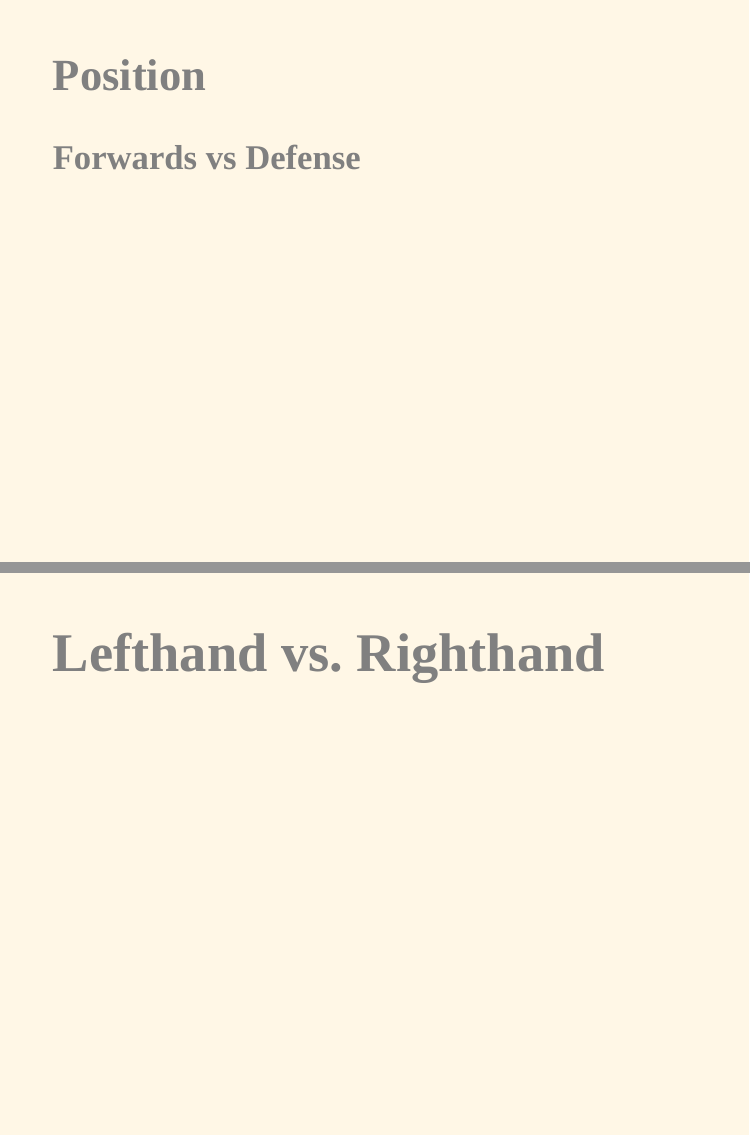
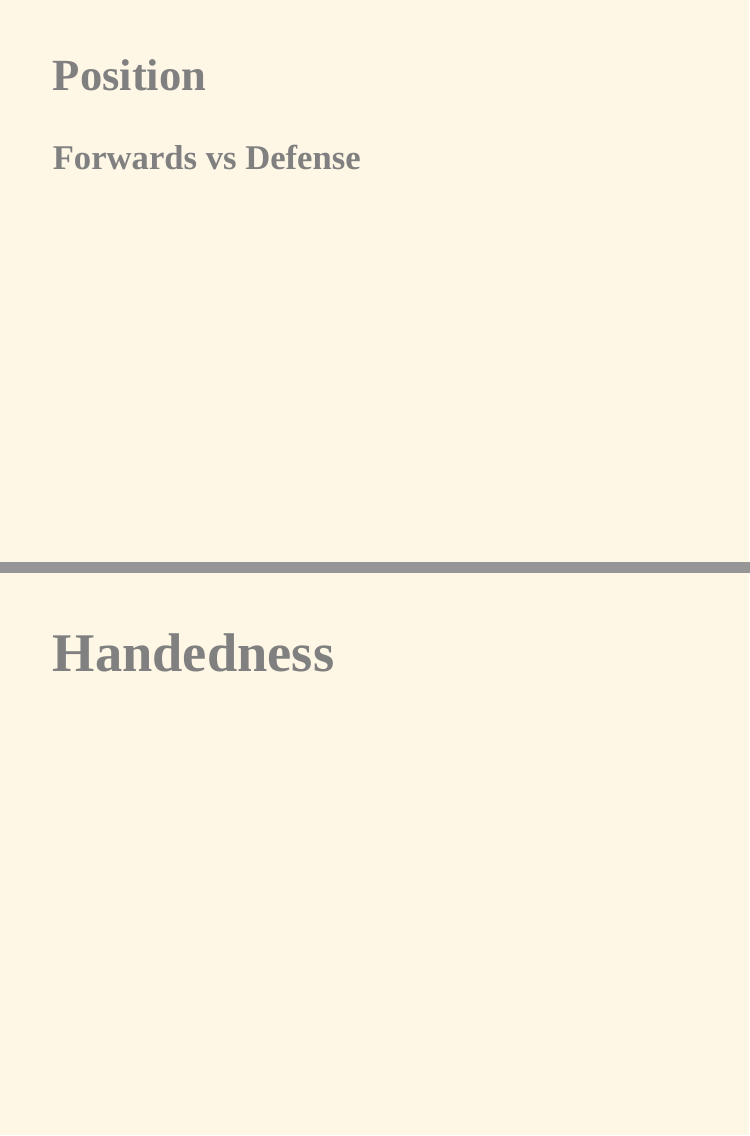
Before and after one commit to cedudley18/EDAMoneypuck, an R Markdown document (moneypuckpres.Rmd): pages 13 and 14 of 18, joined at a grey line. Rendered offline with R 4.5, knitr and Pandoc, with nearby package versions; the code chunks are not run, so their results and figures are left out; the slides are laid out offline by our stand-in for remark.js, each with all of its steps uncovered, in fonts that may differ from those the slides ask for, and without slide numbers, shadows or browser add-ons.

Commit message:
Handedness calibration

````diff
--- a/moneypuckpres.Rmd
+++ b/moneypuckpres.Rmd
@@ -491,7 +491,7 @@ defense %>%
 ```
 
 ---
-# Lefthand vs. Righthand
+# Handedness
 
 ---
 
````
Also changed, not shown: moneypuckpres.html.
